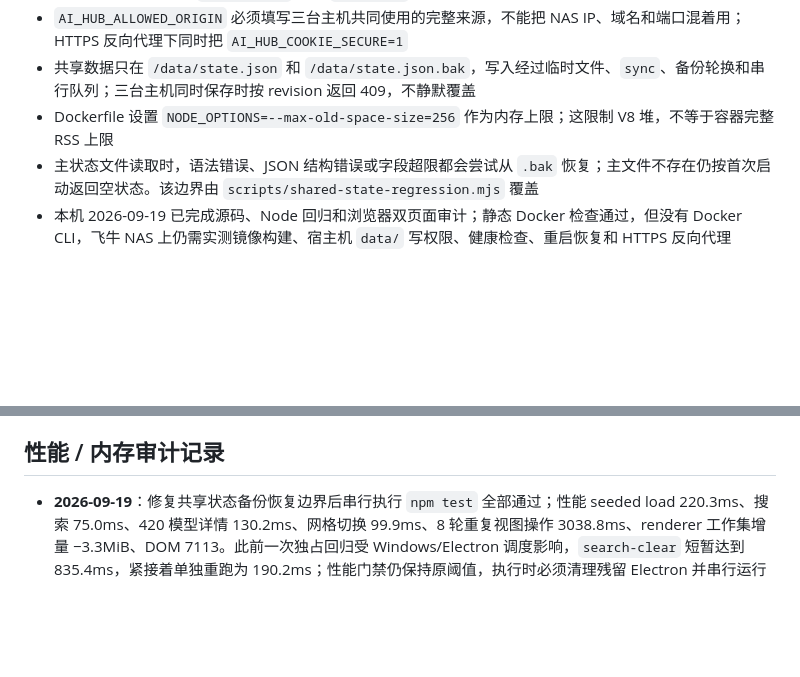
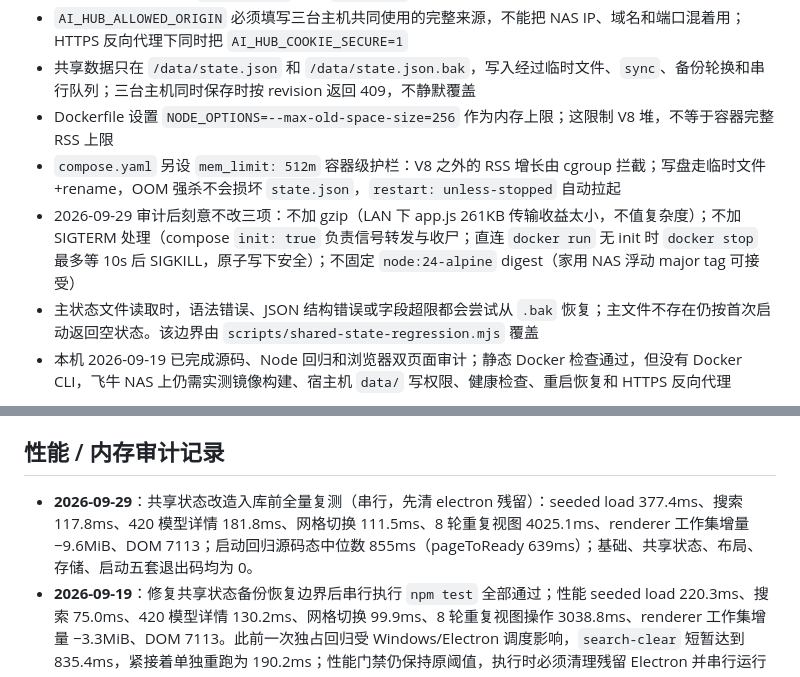
Before and after one commit to javakam/AIHubPanel, a Markdown page: docs/agent/reference.md, 2 parts joined by grey strips. Rendered like a GitHub page; blank space fills up the shorter version.

Commit message:
docs(agent): 记录 Docker 共享状态入库审计与全量回归结果

```diff
--- a/docs/agent/reference.md
+++ b/docs/agent/reference.md
@@ -94,6 +94,8 @@
 - `AI_HUB_ALLOWED_ORIGIN` 必须填写三台主机共同使用的完整来源，不能把 NAS IP、域名和端口混着用；HTTPS 反向代理下同时把 `AI_HUB_COOKIE_SECURE=1`
 - 共享数据只在 `/data/state.json` 和 `/data/state.json.bak`，写入经过临时文件、`sync`、备份轮换和串行队列；三台主机同时保存时按 revision 返回 409，不静默覆盖
 - Dockerfile 设置 `NODE_OPTIONS=--max-old-space-size=256` 作为内存上限；这限制 V8 堆，不等于容器完整 RSS 上限
+- `compose.yaml` 另设 `mem_limit: 512m` 容器级护栏：V8 之外的 RSS 增长由 cgroup 拦截；写盘走临时文件+rename，OOM 强杀不会损坏 `state.json`，`restart: unless-stopped` 自动拉起
+- 2026-09-29 审计后刻意不改三项：不加 gzip（LAN 下 app.js 261KB 传输收益太小，不值复杂度）；不加 SIGTERM 处理（compose `init: true` 负责信号转发与收尸；直连 `docker run` 无 init 时 `docker stop` 最多等 10s 后 SIGKILL，原子写下安全）；不固定 `node:24-alpine` digest（家用 NAS 浮动 major tag 可接受）
 - 主状态文件读取时，语法错误、JSON 结构错误或字段超限都会尝试从 `.bak` 恢复；主文件不存在仍按首次启动返回空状态。该边界由 `scripts/shared-state-regression.mjs` 覆盖
 - 本机 2026-09-19 已完成源码、Node 回归和浏览器双页面审计；静态 Docker 检查通过，但没有 Docker CLI，飞牛 NAS 上仍需实测镜像构建、宿主机 `data/` 写权限、健康检查、重启恢复和 HTTPS 反向代理
 
@@ -163,6 +165,7 @@
 - 诊断用的临时脚本用完即删，不要留在 `scripts/` 下（会混进 diff 和 `npm test` 的目录约定）；也别写进 `/tmp`（Git Bash 的 `/tmp` 就是 C 盘用户临时目录），放 `E:\goodwork\ZCodeData\zcode-probe\`。
 
 ## 性能 / 内存审计记录
+- **2026-09-29**：共享状态改造入库前全量复测（串行，先清 electron 残留）：seeded load 377.4ms、搜索 117.8ms、420 模型详情 181.8ms、网格切换 111.5ms、8 轮重复视图 4025.1ms、renderer 工作集增量 −9.6MiB、DOM 7113；启动回归源码态中位数 855ms（pageToReady 639ms）；基础、共享状态、布局、存储、启动五套退出码均为 0。
 - **2026-09-19**：修复共享状态备份恢复边界后串行执行 `npm test` 全部通过；性能 seeded load 220.3ms、搜索 75.0ms、420 模型详情 130.2ms、网格切换 99.9ms、8 轮重复视图操作 3038.8ms、renderer 工作集增量 −3.3MiB、DOM 7113。此前一次独占回归受 Windows/Electron 调度影响，`search-clear` 短暂达到 835.4ms，紧接着单独重跑为 190.2ms；性能门禁仍保持原阈值，执行时必须清理残留 Electron 并串行运行
 - **2026-09-13**：死代码清理后复测（清理只删样式与常量，不动逻辑）：布局、基础、打包态启动、性能、存储五套退出码均为 0；性能回归 renderer 工作集增量为 −3MiB，即清理后比清理前更省；打包态启动中位数 5551ms（明细见上节）。
 - **2026-09-13**：审计后全套复测（串行执行，跑前清掉残留 electron）：seeded load 464.7ms、搜索过滤 78.1ms、420 模型详情 159ms、网格切换 122.5ms、8 轮重复视图操作 4293.6ms、DOM 7095、renderer 工作集增量 0.3MiB；启动回归源码态中位数 685ms（browserWindowCreate 39ms、serverStartup 41ms、pageToReady 439ms、domToReady 26ms）。同一轮布局、存储、启动套件退出码均为 0。
```
Also changed, not shown: docs/agent/status.md (+2 -1 lines).
